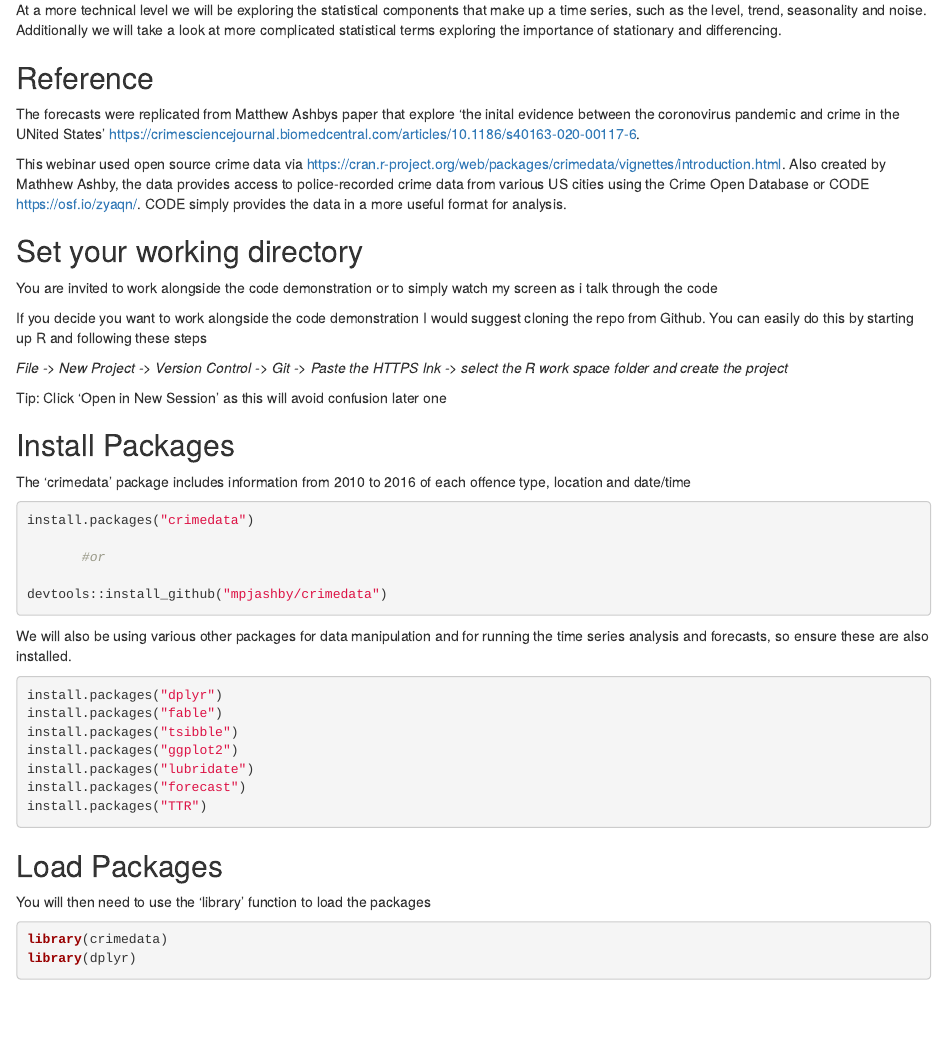
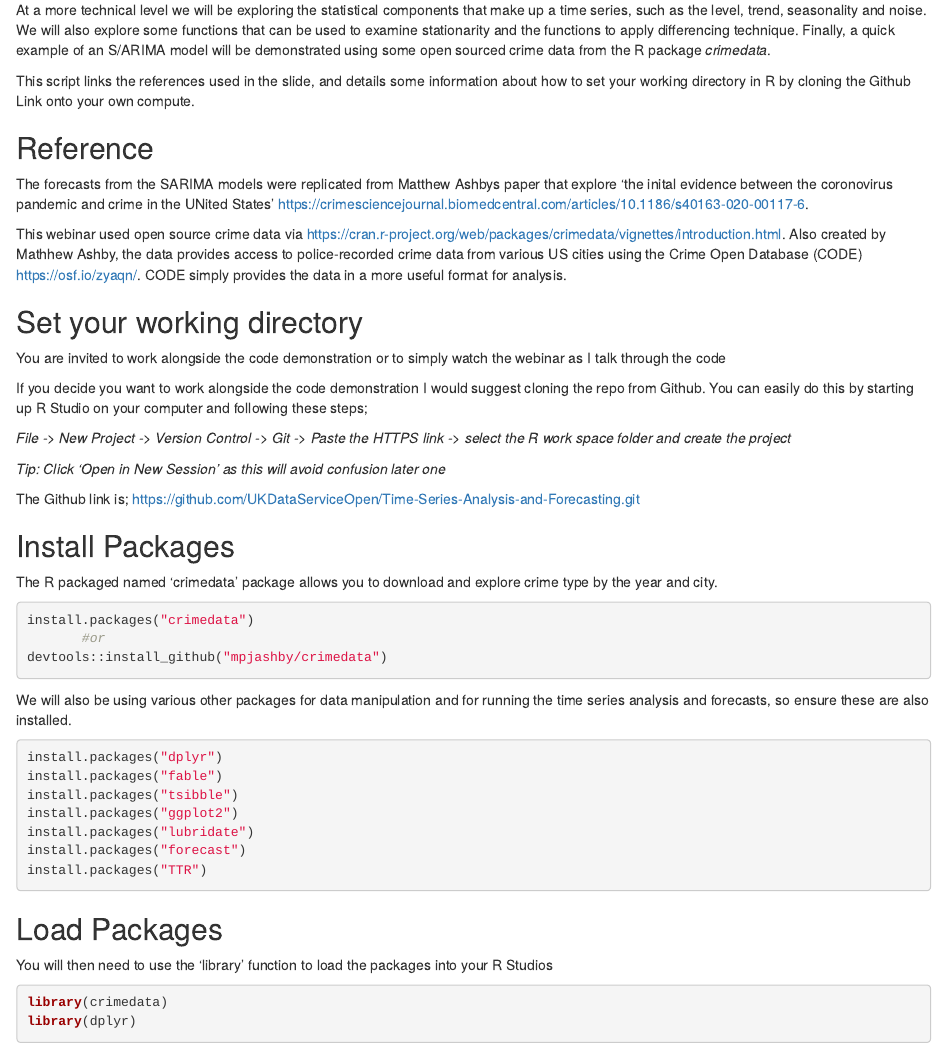
Before and after one commit to UKDataServiceOpen/Time-Series-Analysis-and-Forecasting, an R Markdown document (Intro and Prerequisite.Rmd): the page in a window 1100 px wide, from 340 px down. Rendered offline with R 4.5, knitr and Pandoc, with nearby package versions.

Commit message:
Intro and Prerequisite

````diff
--- a/Intro and Prerequisite.Rmd
+++ b/Intro and Prerequisite.Rmd
@@ -5,58 +5,49 @@ date: '2022-03-31'
 output: html_document
 ---
 
-
 ## Introduction
 
 This script provides an introduction to the components of time series analysis and forecasting. Time series analysis and forecasting are among the most common quantitative techniques employed by businesses and researchers. Largely used in big data, these methods are used to identify trends, clean your data, and to predict the future. This workshop begins by exploring the underlying concepts and components of time series analysis, then moves on to a code demonstration that uses open-sourced police recorded crime statistics to visually explore these components. Participants are invited to work alongside the code demonstration to gain hands-on and practical skills.
 
-At a more technical level we will be exploring the statistical components that make up a time series, such as the level, trend, seasonality and noise.
-Additionally we will take a look at more complicated statistical terms exploring the importance of stationary and differencing.
+At a more technical level we will be exploring the statistical components that make up a time series, such as the level, trend, seasonality and noise. We will also explore some functions that can be used to examine stationarity and the functions to apply differencing technique. Finally, a quick example of an S/ARIMA model will be demonstrated using some open sourced crime data from the R package *crimedata*.
 
-
+This script links the references used in the slide, and details some information about how to set your working directory in R by cloning the Github Link onto your own compute.
 
 
 ## Reference
 
+The forecasts from the SARIMA models were replicated from Matthew Ashbys paper that explore 'the inital evidence between the coronovirus pandemic and crime in the UNited States' <https://crimesciencejournal.biomedcentral.com/articles/10.1186/s40163-020-00117-6>.
 
-The forecasts were replicated from Matthew Ashbys paper that explore 'the inital evidence between the coronovirus pandemic and crime in the UNited States' <https://crimesciencejournal.biomedcentral.com/articles/10.1186/s40163-020-00117-6>.
-
-
-This webinar used  open source crime data via <https://cran.r-project.org/web/packages/crimedata/vignettes/introduction.html>. Also created by Mathhew Ashby, the data provides access to police-recorded crime data from various US cities using the Crime Open Database or CODE <https://osf.io/zyaqn/>. CODE simply provides the data in a more useful format for analysis.
-
+This webinar used open source crime data via <https://cran.r-project.org/web/packages/crimedata/vignettes/introduction.html>. Also created by Mathhew Ashby, the data provides access to police-recorded crime data from various US cities using the Crime Open Database (CODE) <https://osf.io/zyaqn/>. CODE simply provides the data in a more useful format for analysis.
 
 
 ## Set your working directory
 
-You are invited to work alongside the code demonstration or to simply watch my screen as i talk through the code
+You are invited to work alongside the code demonstration or to simply watch the webinar as I talk through the code
 
-If you decide you want to work alongside the code demonstration I would suggest cloning the repo from Github. You can easily do this by starting up R and following these steps
+If you decide you want to work alongside the code demonstration I would suggest cloning the repo from Github. You can easily do this by starting up R Studio on your computer and following these steps;
 
-*File -> New Project -> Version Control -> Git -> Paste the HTTPS lnk -> select the R work space folder and create the project*
+*File -\> New Project -\> Version Control -\> Git -\> Paste the HTTPS link -\> select the R work space folder and create the project*
+
+*Tip: Click 'Open in New Session' as this will avoid confusion later one*
 
 
-Tip: Click 'Open in New Session' as this will avoid confusion later one
-
-
+The Github link is; <https://github.com/UKDataServiceOpen/Time-Series-Analysis-and-Forecasting.git>
 
 
 ## Install Packages
 
-The 'crimedata' package includes information from 2010 to 2016 of each offence type, location and date/time
+The R packaged named 'crimedata' package allows you to download and explore crime type by the year and city.
 
 
 ```{r}
 install.packages("crimedata")
-
        #or
-
 devtools::install_github("mpjashby/crimedata")
 
 ```
 
-
 We will also be using various other packages for data manipulation and for running the time series analysis and forecasts, so ensure these are also installed.
-
 
 
 ```{r}
@@ -69,14 +60,9 @@ install.packages("forecast")
 install.packages("TTR")
 ```
 
-
-
-
-
 ## Load Packages
 
-You will then need to use the 'library' function to load the packages
-
+You will then need to use the 'library' function to load the packages into your R Studios
 
 ```{r}
 library(crimedata)
````
